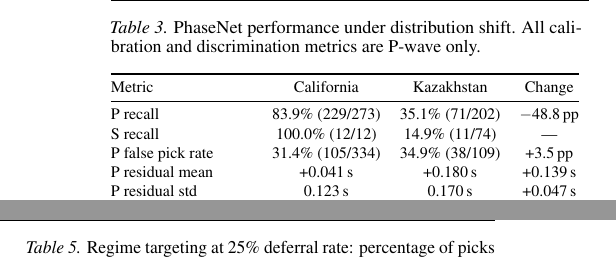
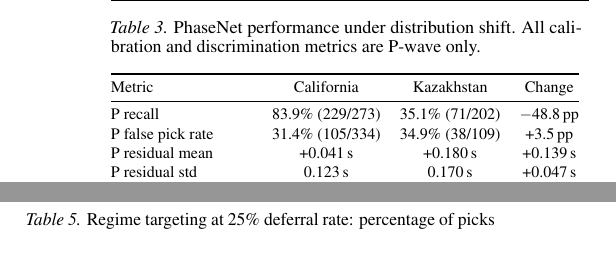
Before and after one commit to ya325icacuk/seismic-phase-picking, a LaTeX paper (paper/main.tex, which reads paper/sections/results.tex): two parts of the columns of pages 6 and 7 of 13, joined at a grey line, cut so that both start at the same text. Compiled offline with pdfLaTeX.

Commit message:
Remove S-wave recall row from Table 3
Co-Authored-By: Claude Opus 4.6 <noreply@anthropic.com>

```diff
--- a/paper/sections/results.tex
+++ b/paper/sections/results.tex
@@ -15,7 +15,6 @@
         Metric & California & Kazakhstan & Change \\
         \midrule
         P recall & 83.9\% (229/273) & 35.1\% (71/202) & $-$48.8\,pp \\
-        S recall & 100.0\% (12/12) & 14.9\% (11/74) & --- \\
         P false pick rate & 31.4\% (105/334) & 34.9\% (38/109) & +3.5\,pp \\
         P residual mean & +0.041\,s & +0.180\,s & +0.139\,s \\
         P residual std & 0.123\,s & 0.170\,s & +0.047\,s \\
```
